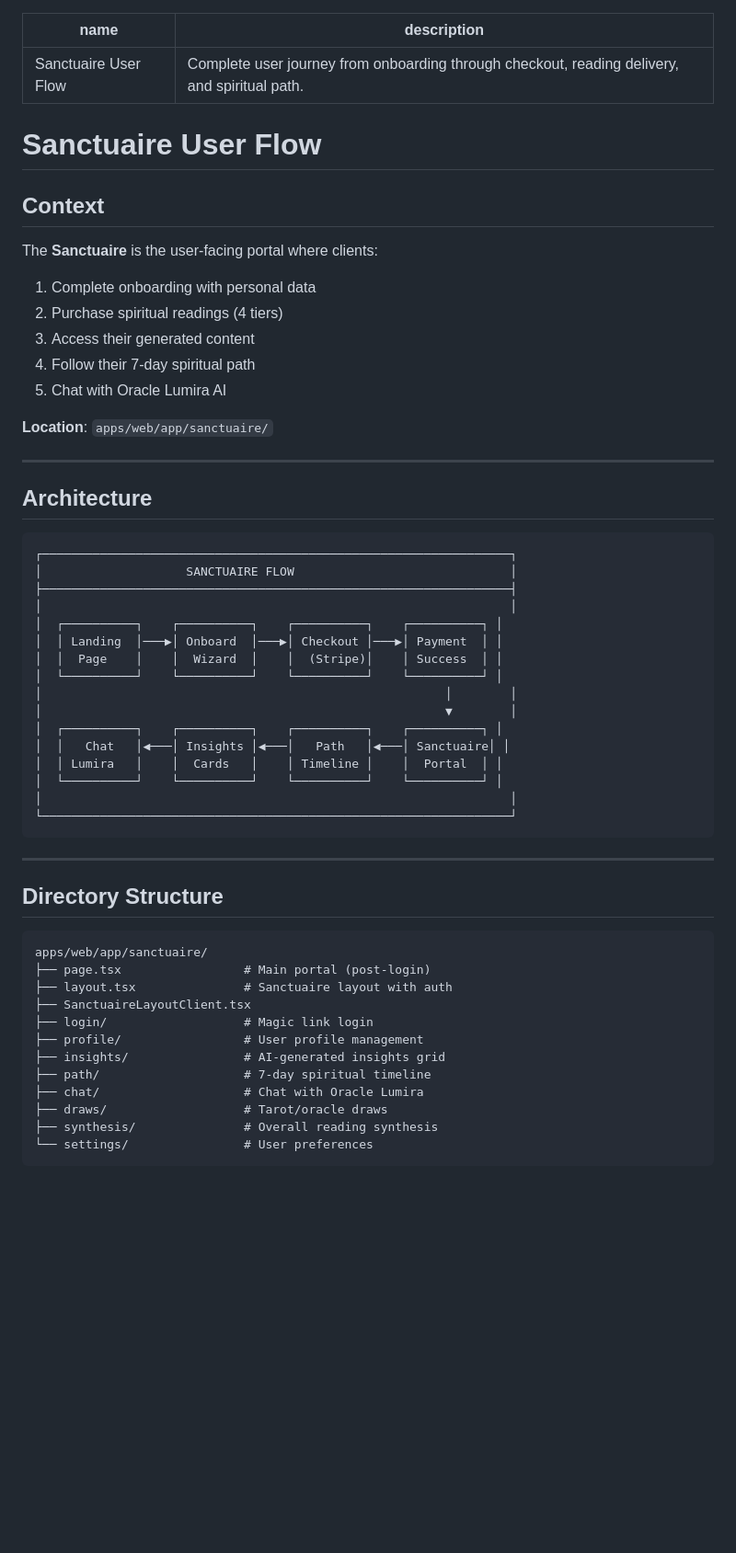
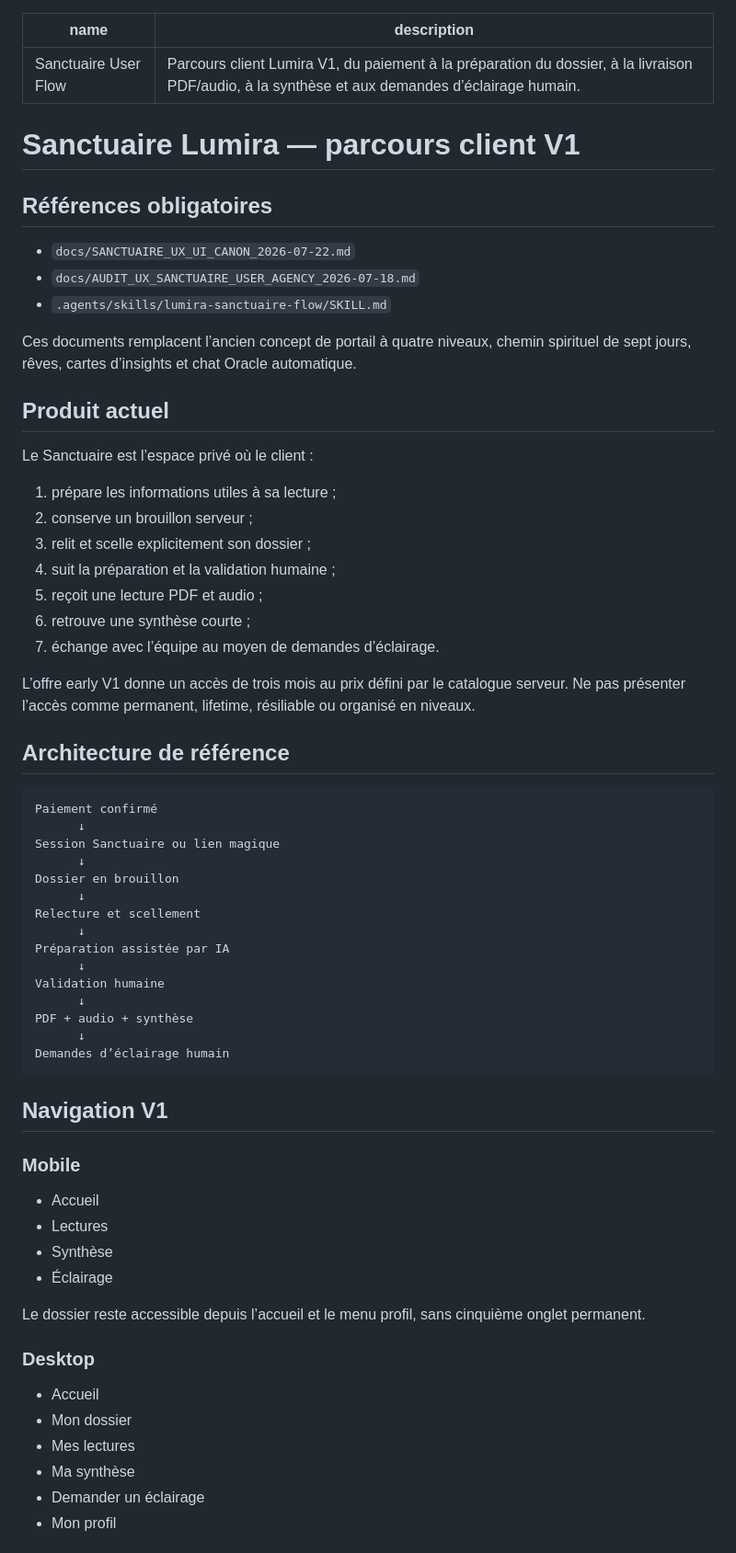
Before and after one commit to tachfineamnay/LumiraV2, a Markdown page: skills/14-sanctuaire-flow/SKILL.md, the part around one of its changes. Shown at 92% size. Rendered like a GitHub page; blank space fills up the shorter version.

Commit message:
docs(skills): replace obsolete Sanctuaire product flow

````diff
--- a/skills/14-sanctuaire-flow/SKILL.md
+++ b/skills/14-sanctuaire-flow/SKILL.md
@@ -1,58 +1,69 @@
 ---
 name: Sanctuaire User Flow
-description: Complete user journey from onboarding through checkout, reading delivery, and spiritual path.
+description: Parcours client Lumira V1, du paiement à la préparation du dossier, à la livraison PDF/audio, à la synthèse et aux demandes d’éclairage humain.
 ---
 
-# Sanctuaire User Flow
+# Sanctuaire Lumira — parcours client V1
 
-## Context
+## Références obligatoires
 
-The **Sanctuaire** is the user-facing portal where clients:
-1. Complete onboarding with personal data
-2. Purchase spiritual readings (4 tiers)
-3. Access their generated content
-4. Follow their 7-day spiritual path
-5. Chat with Oracle Lumira AI
+- `docs/SANCTUAIRE_UX_UI_CANON_2026-07-22.md`
+- `docs/AUDIT_UX_SANCTUAIRE_USER_AGENCY_2026-07-18.md`
+- `.agents/skills/lumira-sanctuaire-flow/SKILL.md`
 
-**Location**: `apps/web/app/sanctuaire/`
+Ces documents remplacent l’ancien concept de portail à quatre niveaux, chemin spirituel de sept jours, rêves, cartes d’insights et chat Oracle automatique.
 
----
+## Produit actuel
 
-## Architecture
+Le Sanctuaire est l’espace privé où le client :
 
-```
-┌─────────────────────────────────────────────────────────────────┐
-│                    SANCTUAIRE FLOW                              │
-├─────────────────────────────────────────────────────────────────┤
-│                                                                 │
-│  ┌──────────┐    ┌──────────┐    ┌──────────┐    ┌──────────┐ │
-│  │ Landing  │───▶│ Onboard  │───▶│ Checkout │───▶│ Payment  │ │
-│  │  Page    │    │  Wizard  │    │  (Stripe)│    │ Success  │ │
-│  └──────────┘    └──────────┘    └──────────┘    └──────────┘ │
-│                                                        │        │
-│                                                        ▼        │
-│  ┌──────────┐    ┌──────────┐    ┌──────────┐    ┌──────────┐ │
-│  │   Chat   │◀───│ Insights │◀───│   Path   │◀───│ Sanctuaire│ │
-│  │ Lumira   │    │  Cards   │    │ Timeline │    │  Portal  │ │
-│  └──────────┘    └──────────┘    └──────────┘    └──────────┘ │
-│                                                                 │
-└─────────────────────────────────────────────────────────────────┘
+1. prépare les informations utiles à sa lecture ;
+2. conserve un brouillon serveur ;
+3. relit et scelle explicitement son dossier ;
+4. suit la préparation et la validation humaine ;
+5. reçoit une lecture PDF et audio ;
+6. retrouve une synthèse courte ;
+7. échange avec l’équipe au moyen de demandes d’éclairage.
+
+L’offre early V1 donne un accès de trois mois au prix défini par le catalogue serveur. Ne pas présenter l’accès comme permanent, lifetime, résiliable ou organisé en niveaux.
+
+## Architecture de référence
+
+```text
+Paiement confirmé
+      ↓
+Session Sanctuaire ou lien magique
+      ↓
+Dossier en brouillon
+      ↓
+Relecture et scellement
+      ↓
+Préparation assistée par IA
+      ↓
+Validation humaine
+      ↓
+PDF + audio + synthèse
+      ↓
+Demandes d’éclairage humain
 ```
 
----
+## Navigation V1
 
-## Directory Structure
+### Mobile
 
-```
-apps/web/app/sanctuaire/
-├── page.tsx                 # Main portal (post-login)
-├── layout.tsx               # Sanctuaire layout with auth
-├── SanctuaireLayoutClient.tsx
-├── login/                   # Magic link login
-├── profile/                 # User profile management
-├── insights/                # AI-generated insights grid
-├── path/                    # 7-day spiritual timeline
-├── chat/                    # Chat with Oracle Lumira
-├── draws/                   # Tarot/oracle draws
-├── synthesis/               # Overall reading synthesis
-└── settings/                # User preferences
+- Accueil
+- Lectures
+- Synthèse
+- Éclairage
+
+Le dossier reste accessible depuis l’accueil et le menu profil, sans cinquième onglet permanent.
+
+### Desktop
+
+- Accueil
+- Mon dossier
+- Mes lectures
+- Ma synthèse
+- Demander un éclairage
+- Mon profil
+
````
Also changed, not shown: other parts of skills/14-sanctuaire-flow/SKILL.md (+86 -213 lines).
